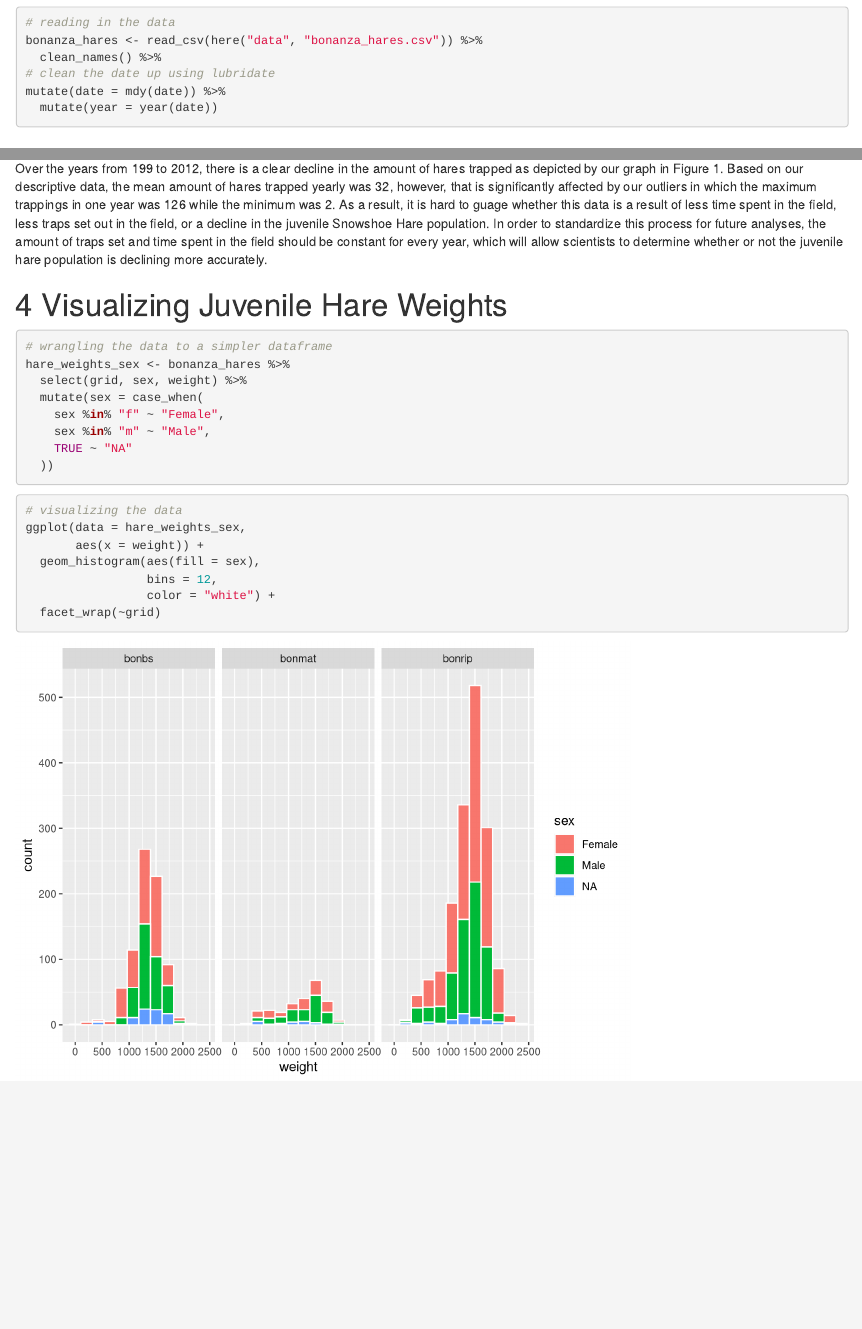
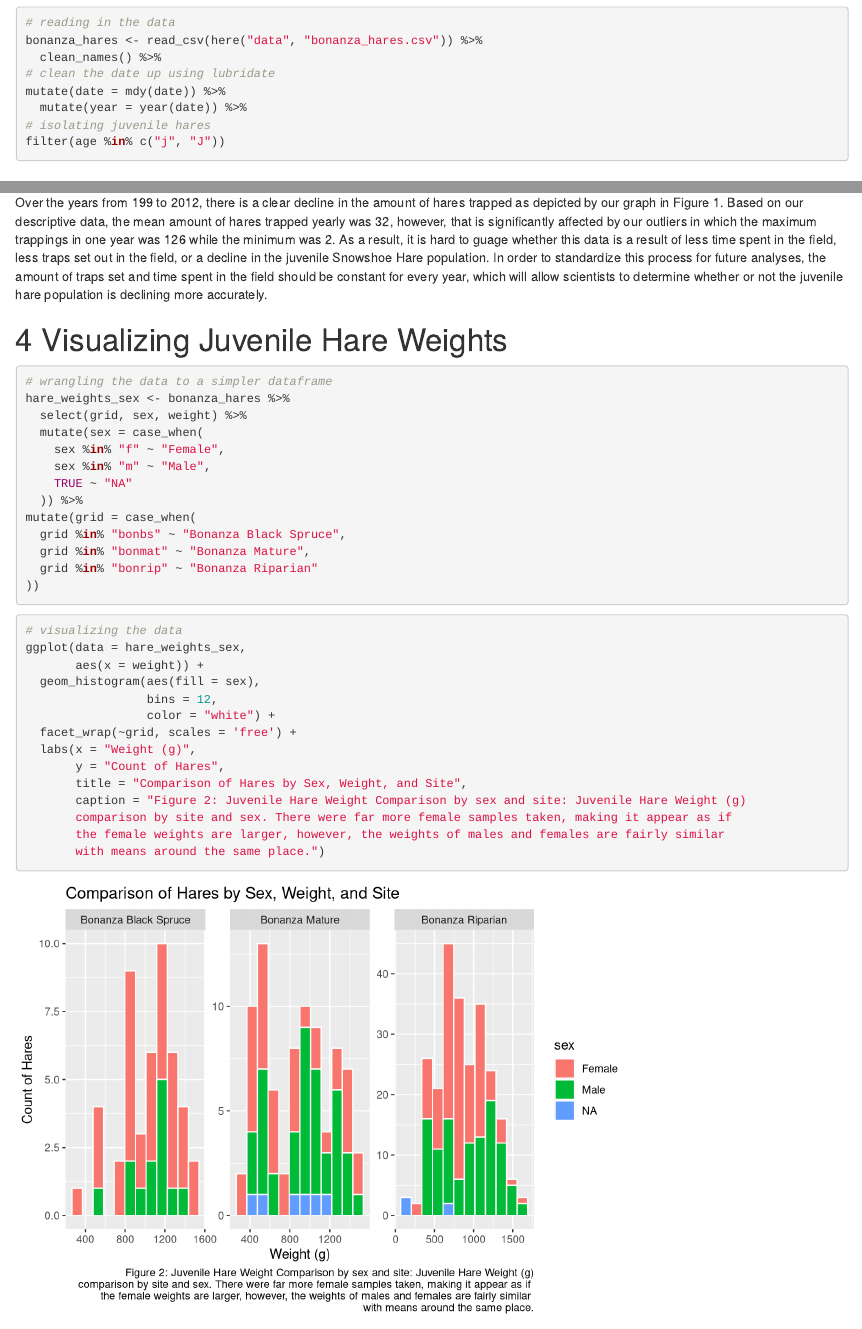
Before and after one commit to tommyking42/a4_task2_tommy_king, an R Markdown document (tommy_king_snowshoe_report.Rmd): the page in a window 1100 px wide, from 430 px down, and a second part further down, joined at a grey line. Rendered offline with R 4.5, knitr and Pandoc, with nearby package versions; column names are cleaned by a stand-in for the janitor package.

Commit message:
Adding weight comparisons by site and sex

````diff
--- a/tommy_king_snowshoe_report.Rmd
+++ b/tommy_king_snowshoe_report.Rmd
@@ -26,7 +26,9 @@ bonanza_hares <- read_csv(here("data", "bonanza_hares.csv")) %>%
   clean_names() %>%
 # clean the date up using lubridate
 mutate(date = mdy(date)) %>%
-  mutate(year = year(date))
+  mutate(year = year(date)) %>%
+# isolating juvenile hares
+filter(age %in% c("j", "J"))
 ```
 
 
@@ -84,7 +86,12 @@ hare_weights_sex <- bonanza_hares %>%
     sex %in% "f" ~ "Female",
     sex %in% "m" ~ "Male",
     TRUE ~ "NA"
-  ))
+  )) %>%
+mutate(grid = case_when(
+  grid %in% "bonbs" ~ "Bonanza Black Spruce",
+  grid %in% "bonmat" ~ "Bonanza Mature",
+  grid %in% "bonrip" ~ "Bonanza Riparian"
+))
 ```
 
 ```{r}
@@ -94,6 +101,13 @@ ggplot(data = hare_weights_sex,
   geom_histogram(aes(fill = sex),
                  bins = 12,
                  color = "white") +
-  facet_wrap(~grid)
+  facet_wrap(~grid, scales = 'free') +
+  labs(x = "Weight (g)",
+       y = "Count of Hares",
+       title = "Comparison of Hares by Sex, Weight, and Site",
+       caption = "Figure 2: Juvenile Hare Weight Comparison by sex and site: Juvenile Hare Weight (g)
+       comparison by site and sex. There were far more female samples taken, making it appear as if
+       the female weights are larger, however, the weights of males and females are fairly similar
+       with means around the same place.")
 
 ```
````
Also changed, not shown: tommy_king_snowshoe_report.html.
